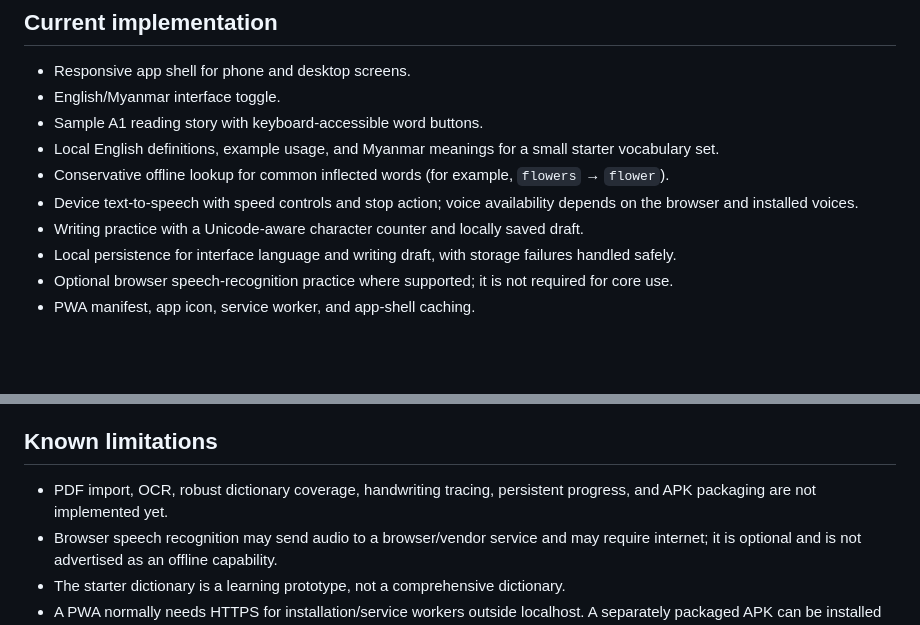
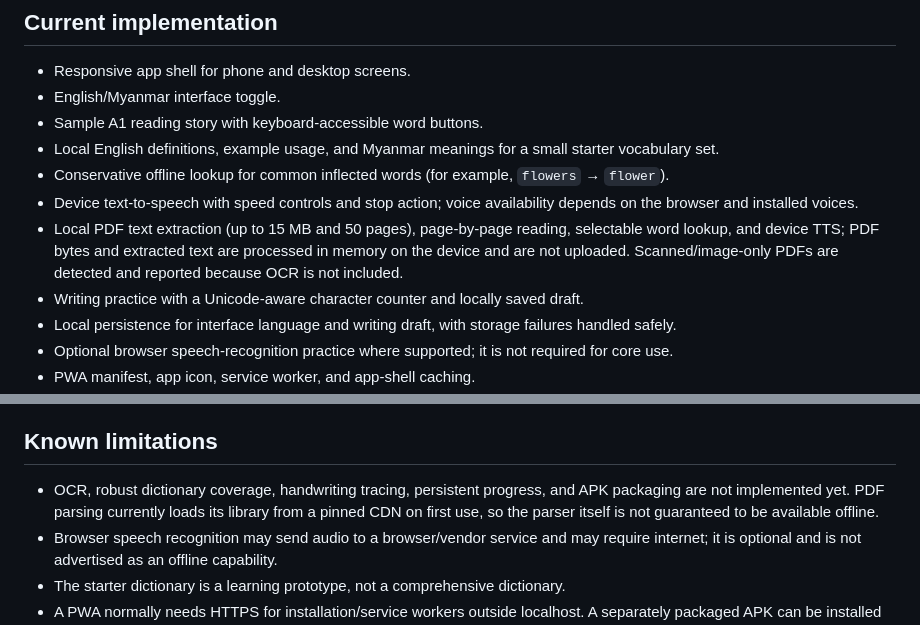
Before and after one commit to sangfa727-sketch/Learning-Everyday-, a Markdown page: README.md, 2 parts joined by grey strips. Drawn GitHub-style; blank space fills up the shorter version.

Commit message:
Document local PDF import and offline boundary

```diff
--- a/README.md
+++ b/README.md
@@ -10,6 +10,7 @@ A mobile-first, offline-first English-learning Progressive Web App (PWA) for Mya
 - Local English definitions, example usage, and Myanmar meanings for a small starter vocabulary set.
 - Conservative offline lookup for common inflected words (for example, `flowers` → `flower`).
 - Device text-to-speech with speed controls and stop action; voice availability depends on the browser and installed voices.
+- Local PDF text extraction (up to 15 MB and 50 pages), page-by-page reading, selectable word lookup, and device TTS; PDF bytes and extracted text are processed in memory on the device and are not uploaded. Scanned/image-only PDFs are detected and reported because OCR is not included.
 - Writing practice with a Unicode-aware character counter and locally saved draft.
 - Local persistence for interface language and writing draft, with storage failures handled safely.
 - Optional browser speech-recognition practice where supported; it is not required for core use.
@@ -57,7 +58,7 @@ Serve the repository over localhost or HTTPS to test service-worker registration
 
 ## Known limitations
 
-- PDF import, OCR, robust dictionary coverage, handwriting tracing, persistent progress, and APK packaging are not implemented yet.
+- OCR, robust dictionary coverage, handwriting tracing, persistent progress, and APK packaging are not implemented yet. PDF parsing currently loads its library from a pinned CDN on first use, so the parser itself is not guaranteed to be available offline.
 - Browser speech recognition may send audio to a browser/vendor service and may require internet; it is optional and is not advertised as an offline capability.
 - The starter dictionary is a learning prototype, not a comprehensive dictionary.
 - A PWA normally needs HTTPS for installation/service workers outside localhost. A separately packaged APK can be installed without a domain, but needs an Android build/signing and distribution workflow.
```
